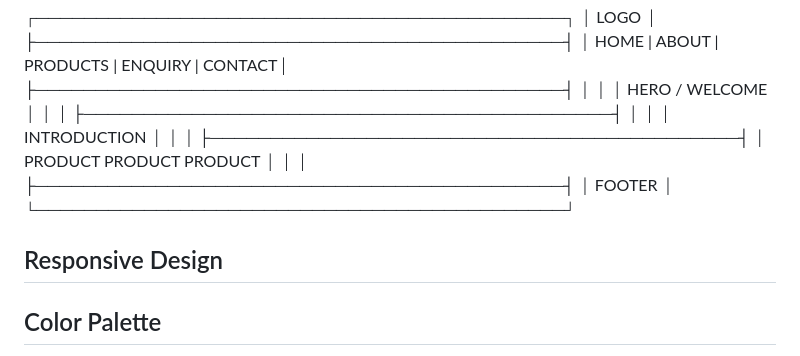
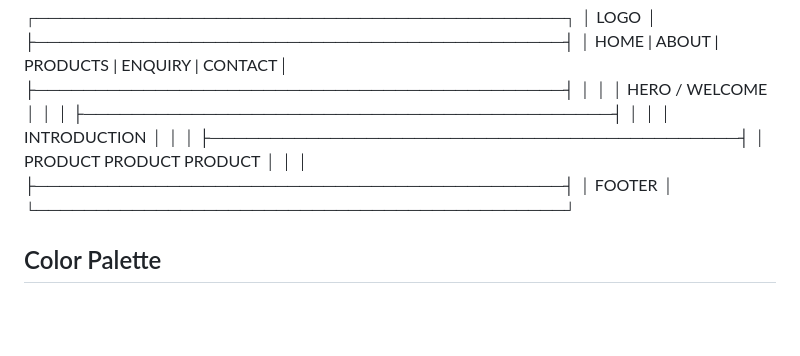
Before and after one commit to Iminathi-Njoloza8/WEDE5020-POE, a Markdown page: README.md, the part around the change. GitHub-like rendering; blank space fills up the shorter version.

```diff
--- a/README.md
+++ b/README.md
@@ -92,8 +92,6 @@ Overview of the structure of the website and how it will look once done.
 │                  FOOTER                    │
 └────────────────────────────────────────────┘
 
-## Responsive Design
-
 ## Color Palette
   - Green- #2e7d32
   - Orange- #f57c00
```
